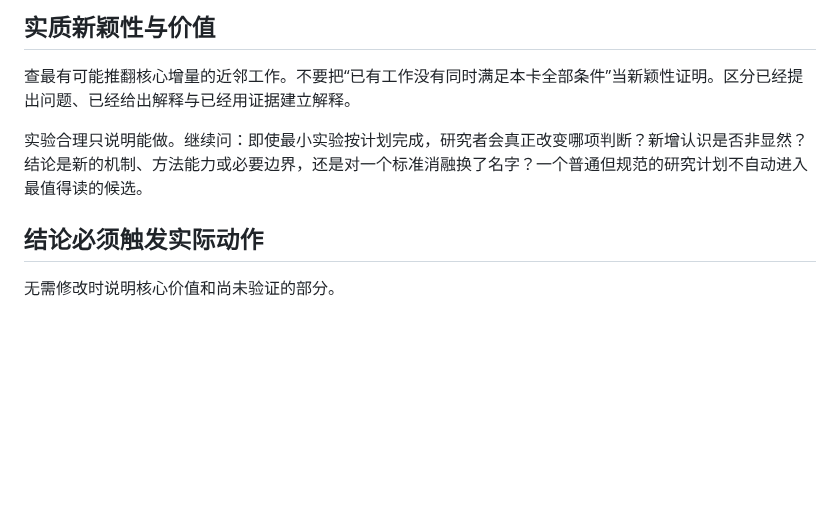
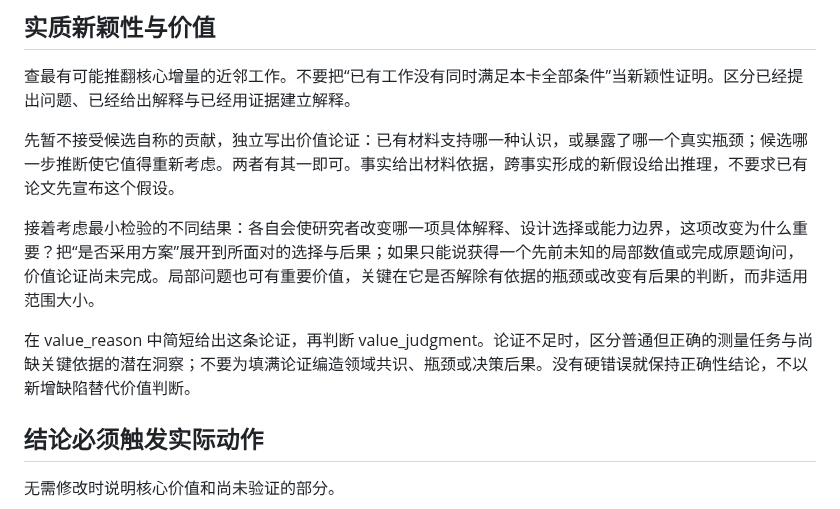
Before and after one commit to BUAAZhangHaonan/adversarial-research-copilot, a Markdown page: prompts/roles/scientific_reviewer.md, the part around the change. Rendered like a GitHub page; blank space fills up the shorter version.

Commit message:
fix(prompts): require a concrete consequence for substantial research value

```diff
--- a/prompts/roles/scientific_reviewer.md
+++ b/prompts/roles/scientific_reviewer.md
@@ -26,7 +26,11 @@
 
 查最有可能推翻核心增量的近邻工作。不要把“已有工作没有同时满足本卡全部条件”当新颖性证明。区分已经提出问题、已经给出解释与已经用证据建立解释。
 
-实验合理只说明能做。继续问：即使最小实验按计划完成，研究者会真正改变哪项判断？新增认识是否非显然？结论是新的机制、方法能力或必要边界，还是对一个标准消融换了名字？一个普通但规范的研究计划不自动进入最值得读的候选。
+先暂不接受候选自称的贡献，独立写出价值论证：已有材料支持哪一种认识，或暴露了哪一个真实瓶颈；候选哪一步推断使它值得重新考虑。两者有其一即可。事实给出材料依据，跨事实形成的新假设给出推理，不要求已有论文先宣布这个假设。
+
+接着考虑最小检验的不同结果：各自会使研究者改变哪一项具体解释、设计选择或能力边界，这项改变为什么重要？把“是否采用方案”展开到所面对的选择与后果；如果只能说获得一个先前未知的局部数值或完成原题询问，价值论证尚未完成。局部问题也可有重要价值，关键在它是否解除有依据的瓶颈或改变有后果的判断，而非适用范围大小。
+
+在 value_reason 中简短给出这条论证，再判断 value_judgment。论证不足时，区分普通但正确的测量任务与尚缺关键依据的潜在洞察；不要为填满论证编造领域共识、瓶颈或决策后果。没有硬错误就保持正确性结论，不以新增缺陷替代价值判断。
 
 ## 结论必须触发实际动作
 
```
